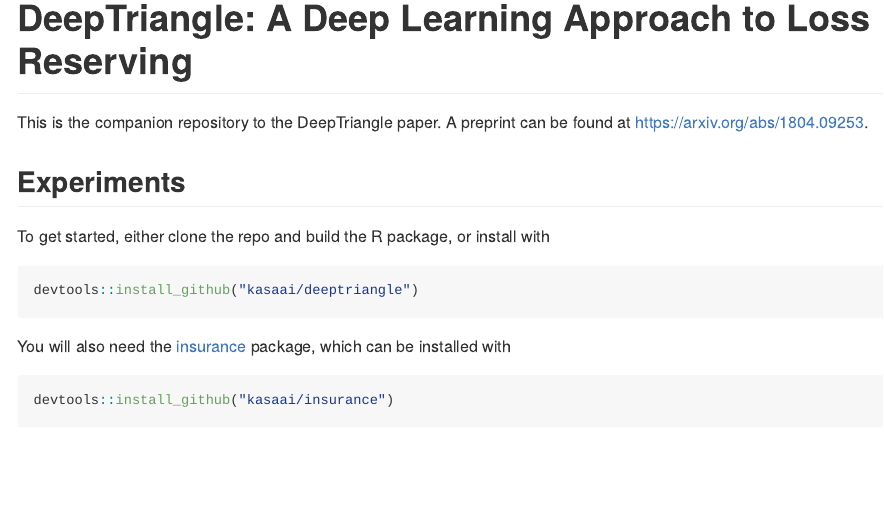
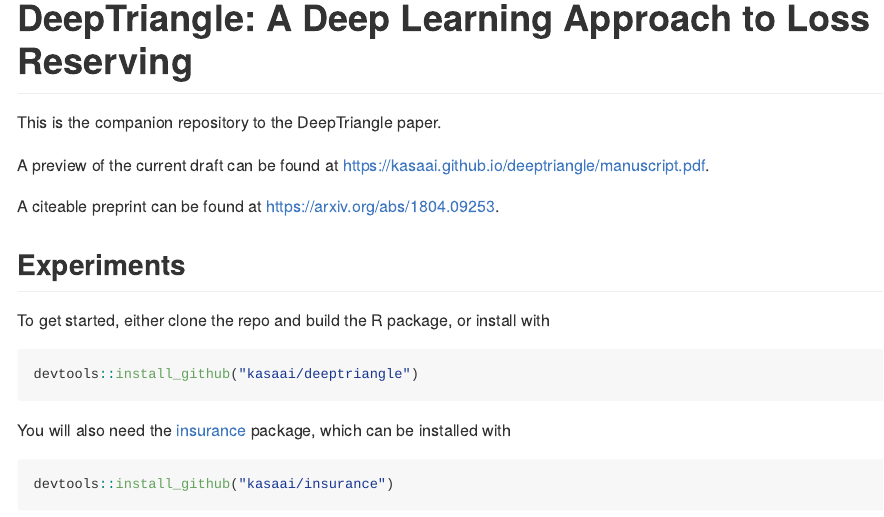
Before and after one commit to kasaai/deeptriangle, an R Markdown document (README.Rmd): the page in a window 1100 px wide, from its top. The pictures show the output file README.md that the author committed with the source, drawn offline in the style of GitHub; badge pictures from the web are left out.

Commit message:
update readme with preview link

```diff
--- a/README.Rmd
+++ b/README.Rmd
@@ -19,7 +19,11 @@ library(tidyverse)
 
 # DeepTriangle: A Deep Learning Approach to Loss Reserving
 
-This is the companion repository to the DeepTriangle paper. A preprint can be found at [https://arxiv.org/abs/1804.09253](https://arxiv.org/abs/1804.09253).
+This is the companion repository to the DeepTriangle paper.
+
+A preview of the current draft can be found at [https://kasaai.github.io/deeptriangle/manuscript.pdf](https://kasaai.github.io/deeptriangle/manuscript.pdf).
+
+A citeable preprint can be found at [https://arxiv.org/abs/1804.09253](https://arxiv.org/abs/1804.09253).
 
 ## Experiments
 
```
Also changed, not shown: README.md.
